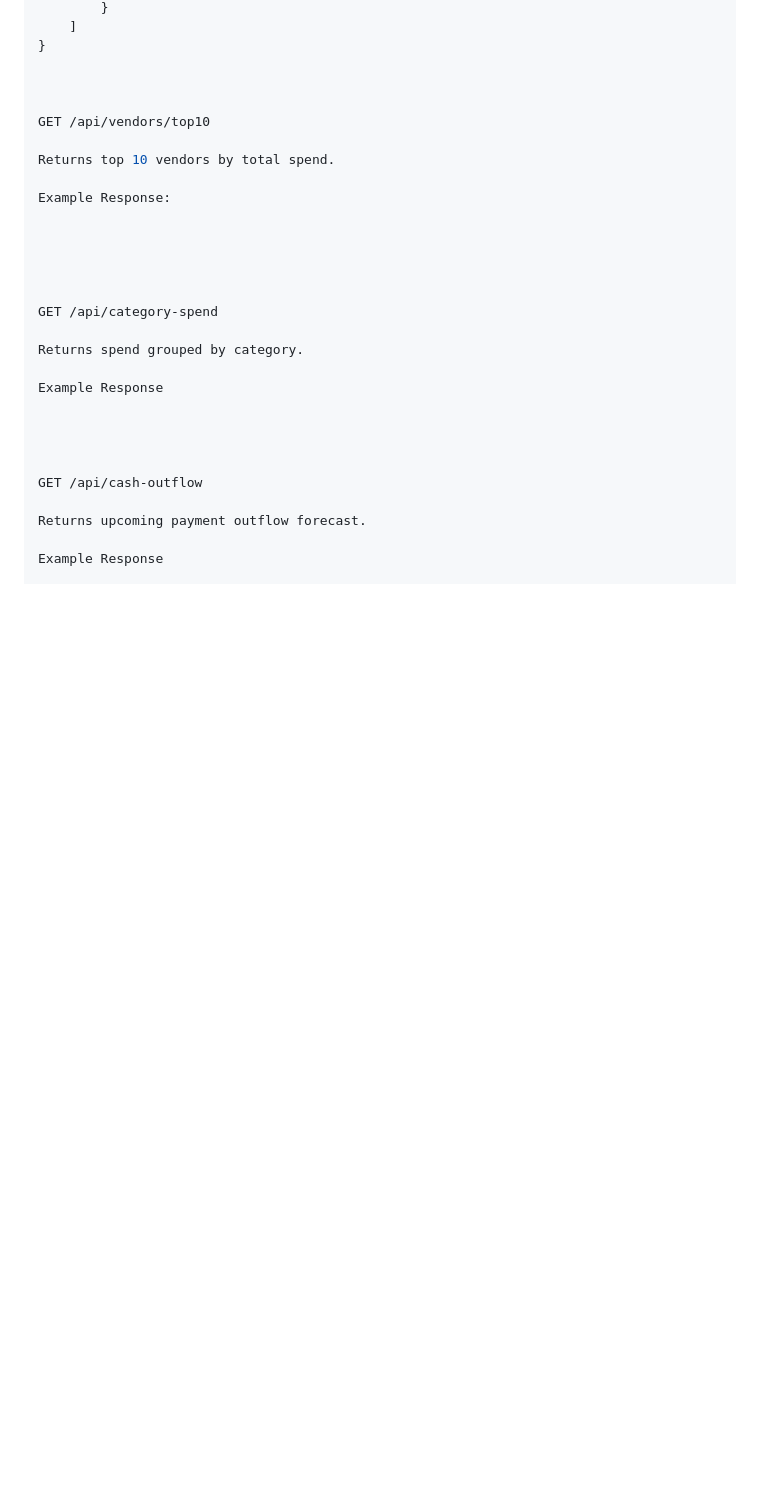
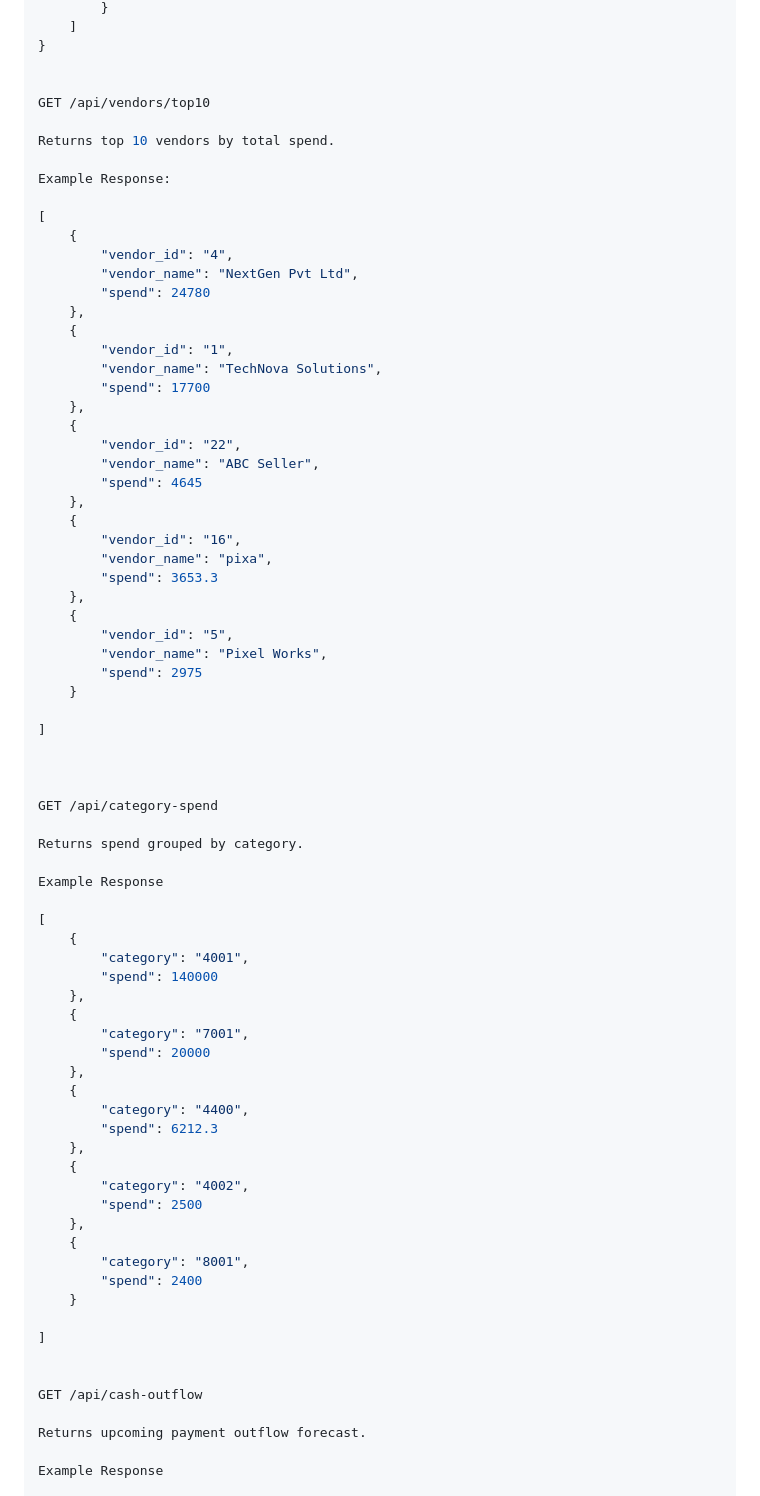
Before and after one commit to MR-AMINUR/New-Repo, a Markdown page: README.md, the part around one of its changes. Rendered like a GitHub page; blank space fills up the shorter version.

```diff
--- a/README.md
+++ b/README.md
@@ -365,7 +112,6 @@ Example Response:
         }
     ]
 }
-
 
 
 GET /api/vendors/top10
@@ -374,7 +120,34 @@ Returns top 10 vendors by total spend.
 
 Example Response:
 
+[
+    {
+        "vendor_id": "4",
+        "vendor_name": "NextGen Pvt Ltd",
+        "spend": 24780
+    },
+    {
+        "vendor_id": "1",
+        "vendor_name": "TechNova Solutions",
+        "spend": 17700
+    },
+    {
+        "vendor_id": "22",
+        "vendor_name": "ABC Seller",
+        "spend": 4645
+    },
+    {
+        "vendor_id": "16",
+        "vendor_name": "pixa",
+        "spend": 3653.3
+    },
+    {
+        "vendor_id": "5",
+        "vendor_name": "Pixel Works",
+        "spend": 2975
+    }
 
+]
 
 
 
@@ -384,7 +157,29 @@ Returns spend grouped by category.
 
 Example Response
 
+[
+    {
+        "category": "4001",
+        "spend": 140000
+    },
+    {
+        "category": "7001",
+        "spend": 20000
+    },
+    {
+        "category": "4400",
+        "spend": 6212.3
+    },
+    {
+        "category": "4002",
+        "spend": 2500
+    },
+    {
+        "category": "8001",
+        "spend": 2400
+    }
 
+]
 
 
 GET /api/cash-outflow
```
Also changed, not shown: other parts of README.md (+81 -258 lines).
